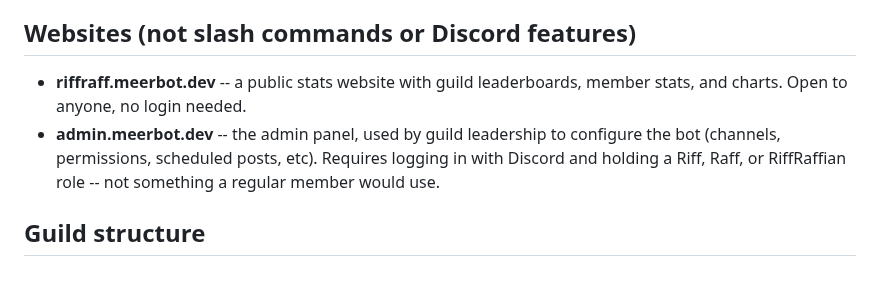
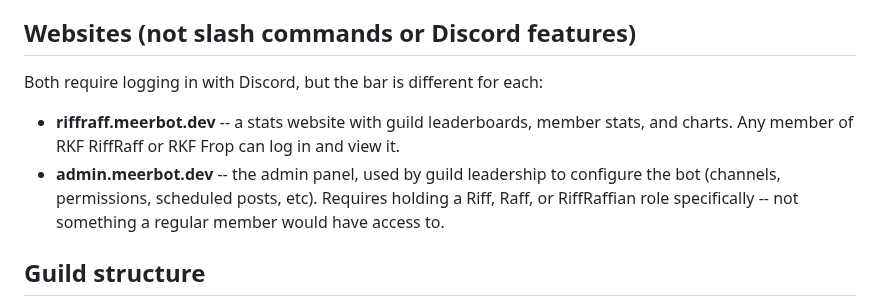
Before and after one commit to crysallis/MeerBot, a Markdown page: docs/bot-guide.md, the part around the change. Drawn GitHub-style; blank space fills up the shorter version.

Commit message:
fix: correct stats site auth claim in bot-guide.md
Stated the stats site was open with no login needed -- wrong, checked
against stats/auth.js and it requires Discord login gated on holding
a RiffRaff or Frop guild role, same login mechanism as the admin
panel just with a lower bar (any guild member vs. leadership-only).

Co-Authored-By: Claude Sonnet 5 <noreply@anthropic.com>

```diff
--- a/docs/bot-guide.md
+++ b/docs/bot-guide.md
@@ -19,8 +19,10 @@ If someone asks whether the bot "does X automatically" and it's not in this list
 
 ## Websites (not slash commands or Discord features)
 
-- **riffraff.meerbot.dev** -- a public stats website with guild leaderboards, member stats, and charts. Open to anyone, no login needed.
-- **admin.meerbot.dev** -- the admin panel, used by guild leadership to configure the bot (channels, permissions, scheduled posts, etc). Requires logging in with Discord and holding a Riff, Raff, or RiffRaffian role -- not something a regular member would use.
+Both require logging in with Discord, but the bar is different for each:
+
+- **riffraff.meerbot.dev** -- a stats website with guild leaderboards, member stats, and charts. Any member of RKF RiffRaff or RKF Frop can log in and view it.
+- **admin.meerbot.dev** -- the admin panel, used by guild leadership to configure the bot (channels, permissions, scheduled posts, etc). Requires holding a Riff, Raff, or RiffRaffian role specifically -- not something a regular member would have access to.
 
 ## Guild structure
 
```
